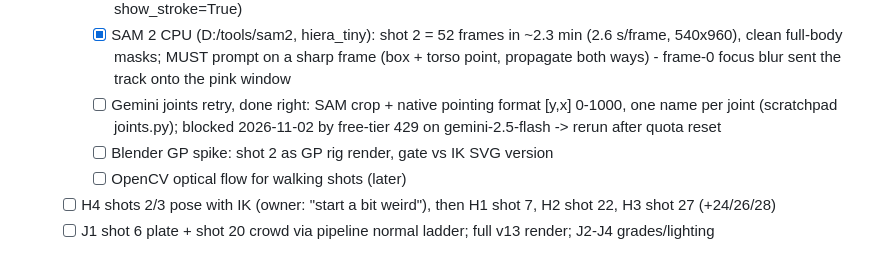
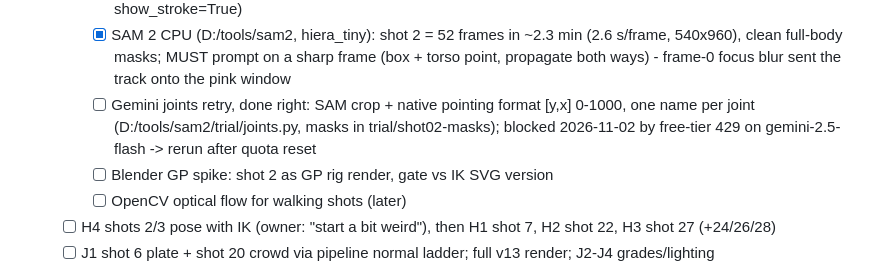
Before and after one commit to Lemonef/AI-video, a Markdown page: docs/TODO.md, the part around the change. GitHub-like rendering.

Commit message:
docs(todo): point Gemini retry at kept trial scripts
Co-Authored-By: Claude Opus 5.5 <noreply@anthropic.com>

```diff
--- a/docs/TODO.md
+++ b/docs/TODO.md
@@ -17,7 +17,7 @@
      - [x] Free vision (Gemini 2.5 flash) for joint coords: FAILS (generic skeleton); pose description OK -> hand-marking stays
      - [x] Blender 5.2.3 headless Grease Pencil v3 smoke render works (stroke + plane visible; materials need show_stroke=True)
      - [x] SAM 2 CPU (D:/tools/sam2, hiera_tiny): shot 2 = 52 frames in ~2.3 min (2.6 s/frame, 540x960), clean full-body masks; MUST prompt on a sharp frame (box + torso point, propagate both ways) - frame-0 focus blur sent the track onto the pink window
-     - [ ] Gemini joints retry, done right: SAM crop + native pointing format [y,x] 0-1000, one name per joint (scratchpad joints.py); blocked 2026-11-02 by free-tier 429 on gemini-2.5-flash -> rerun after quota reset
+     - [ ] Gemini joints retry, done right: SAM crop + native pointing format [y,x] 0-1000, one name per joint (D:/tools/sam2/trial/joints.py, masks in trial/shot02-masks); blocked 2026-11-02 by free-tier 429 on gemini-2.5-flash -> rerun after quota reset
      - [ ] Blender GP spike: shot 2 as GP rig render, gate vs IK SVG version
      - [ ] OpenCV optical flow for walking shots (later)
    - [ ] H4 shots 2/3 pose with IK (owner: "start a bit weird"), then H1 shot 7, H2 shot 22, H3 shot 27 (+24/26/28)
```
